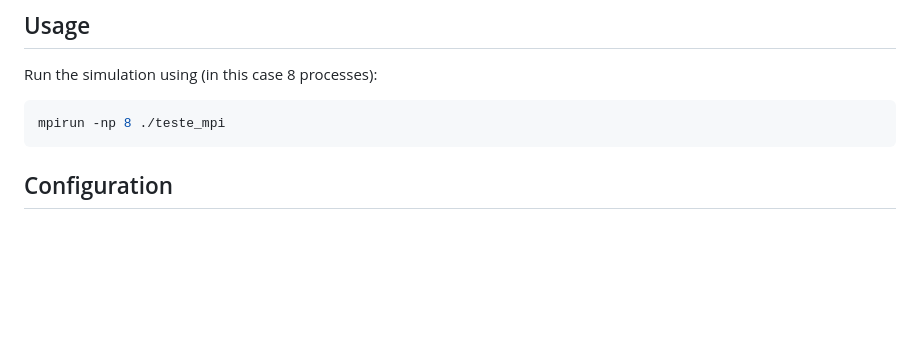
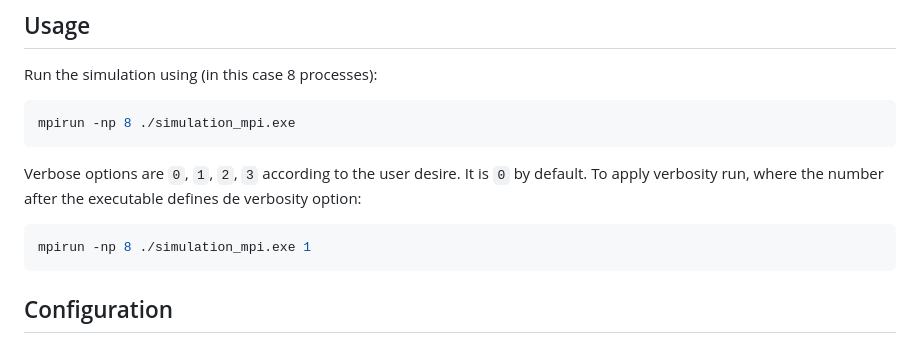
Before and after one commit to figipef/Parallel-spin-particle-dynamics, a Markdown page: README.md, the part around the change. GitHub-like rendering; blank space fills up the shorter version.

Commit message:
changed README for the verbosity changes

````diff
--- a/README.md
+++ b/README.md
@@ -43,7 +43,13 @@ A high-performance simulation of a charged particle under electromagnetic fields
 
 Run the simulation using (in this case 8 processes):
 ```sh
-mpirun -np 8 ./teste_mpi
+mpirun -np 8 ./simulation_mpi.exe
+```
+
+Verbose options are `0`, `1`, `2`, `3` according to the user desire. It is `0` by default.
+To apply verbosity run, where the number after the executable defines de verbosity option:
+```sh
+mpirun -np 8 ./simulation_mpi.exe 1
 ```
 
 ## Configuration
````
